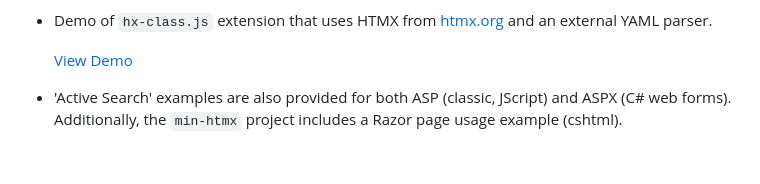
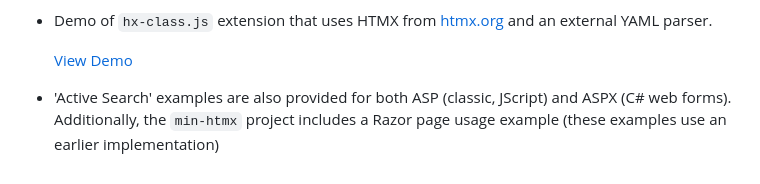
Before and after one commit to jay23606/minimal-htmx, a Markdown page: README.md, the part around the change. Drawn GitHub-style.

```diff
--- a/README.md
+++ b/README.md
@@ -65,4 +65,4 @@ A minimal implementation of HTMX that I am writing to understand how HTMX might
 
    [View Demo](https://raw.githack.com/jay23606/minimal-htmx/master/ex3.html)
 
-- 'Active Search' examples are also provided for both ASP (classic, JScript) and ASPX (C# web forms). Additionally, the `min-htmx` project includes a Razor page usage example (cshtml).
+- 'Active Search' examples are also provided for both ASP (classic, JScript) and ASPX (C# web forms). Additionally, the `min-htmx` project includes a Razor page usage example (these examples use an earlier implementation)
```
